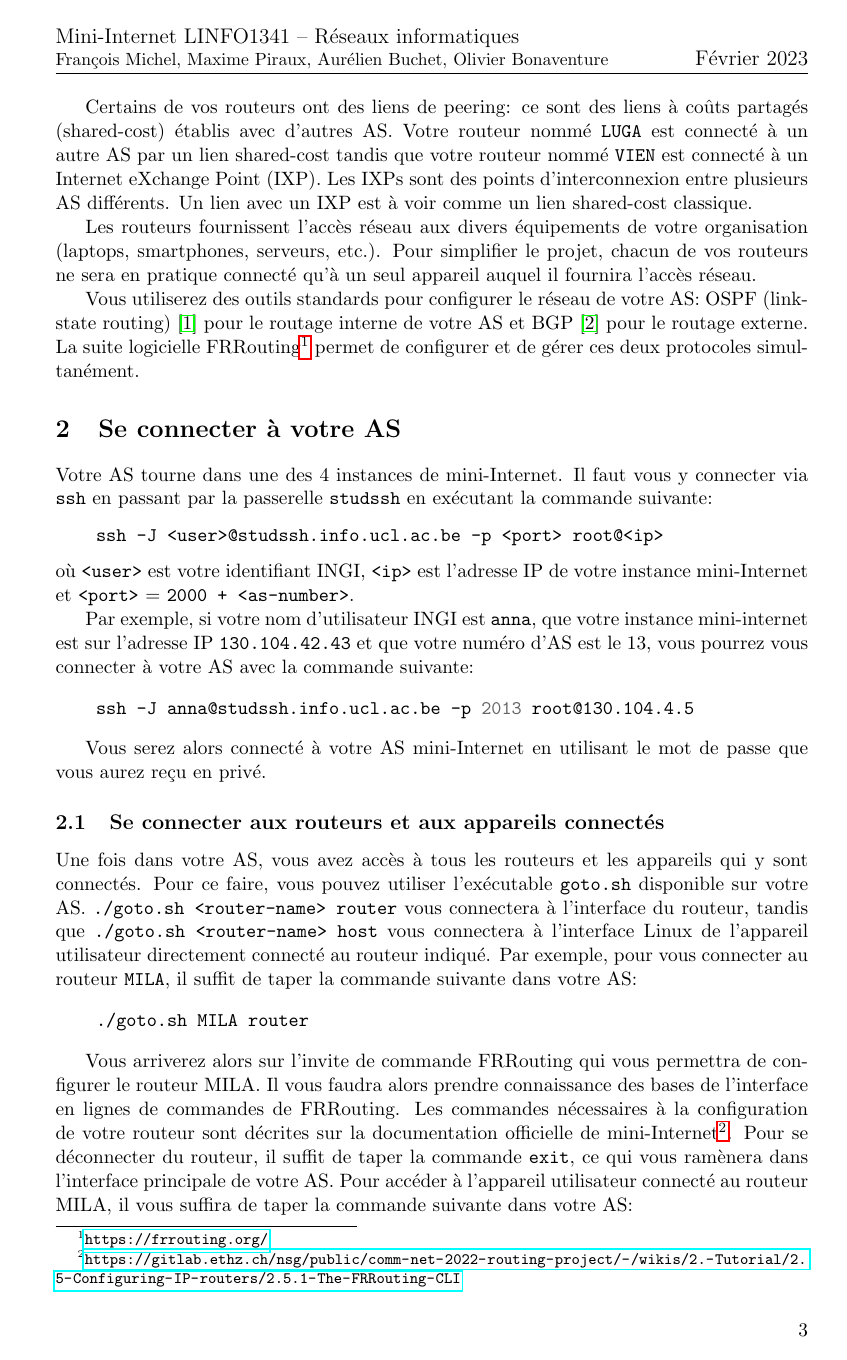
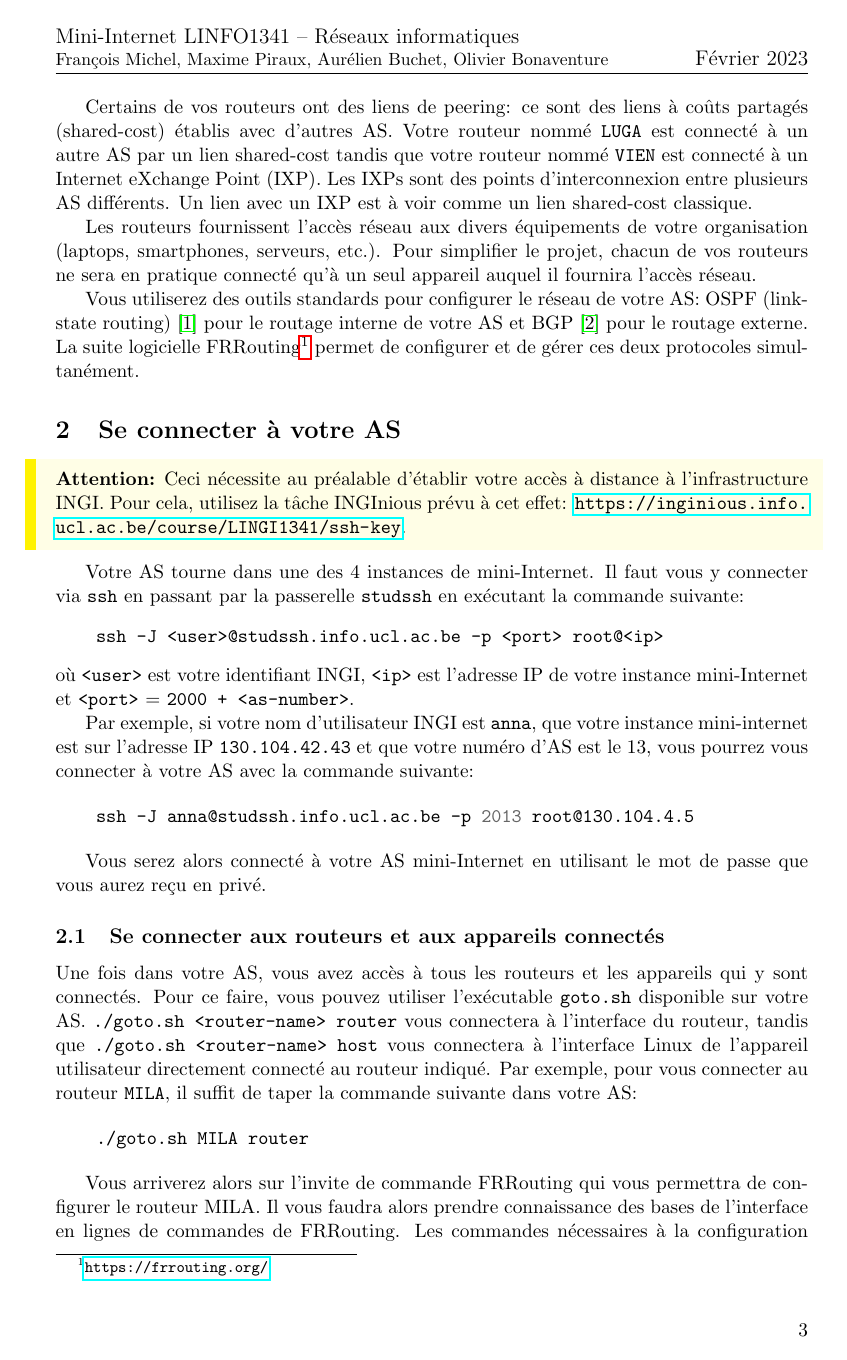
Before and after one commit to cnp3/project-mini-internet, a LaTeX document (statement.tex): page 3 of 11. Compiled offline with pdfLaTeX.

Commit message:
Adds a note on student SSH access to INGI

```diff
--- a/statement.tex
+++ b/statement.tex
@@ -7,6 +7,23 @@
 \usepackage{minted}
 \usepackage[margin=3cm]{geometry} %
 \usepackage[pdftex,bookmarks]{hyperref}
+
+\usepackage[most]{tcolorbox}
+
+%textmarker style from colorbox doc
+\tcbset{textmarker/.style={%
+		enhanced,
+		parbox=false,boxrule=0mm,boxsep=0mm,arc=0mm,
+		outer arc=0mm,left=6mm,right=3mm,top=7pt,bottom=7pt,
+		toptitle=1mm,bottomtitle=1mm,oversize}}
+
+% define new colorboxes
+\newtcolorbox{hintBox}{textmarker,
+	borderline west={6pt}{0pt}{yellow},
+	colback=yellow!10!white}
+
+\newcommand{\warning}[1]{\begin{hintBox} \textbf{Attention:} #1 \end{hintBox}}
+
 
 
 \def\mytitle{Analyse d'applications réseaux}\title{\mytitle}
@@ -85,6 +102,10 @@ et de gérer ces deux protocoles simultanément.
 
 
 \section{Se connecter à votre AS}
+
+\warning{Ceci nécessite au préalable d'établir votre accès à distance à
+l'infrastructure INGI. Pour cela, utilisez la tâche INGInious prévu à cet effet:
+\url{https://inginious.info.ucl.ac.be/course/LINGI1341/ssh-key}.}
 
 Votre AS tourne dans une des 4 instances de mini-Internet. Il
 faut vous y connecter via \texttt{ssh} en passant par la passerelle
```
Also changed, not shown: dict.txt (+1 -0 lines).
